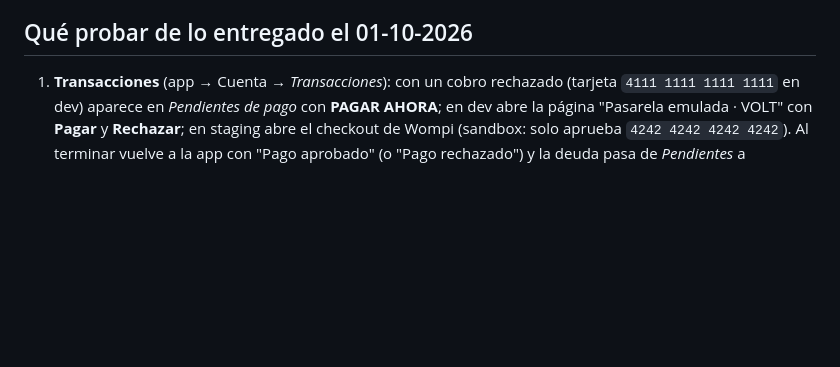
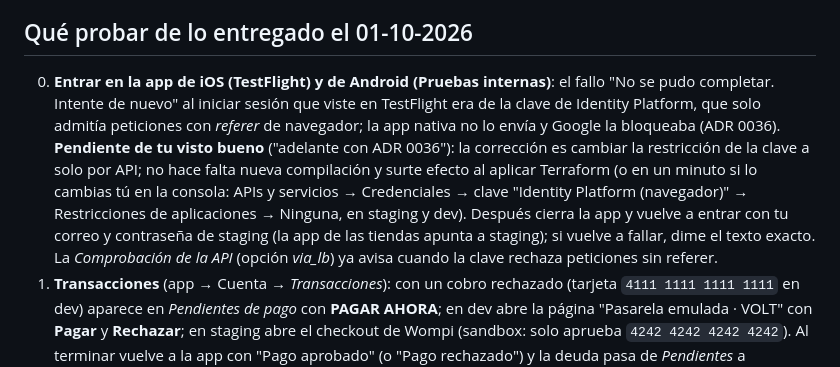
Before and after one commit to sbgbernal17/volt-platform, a Markdown page: docs/tareas-del-dueno.md, the part around one of its changes. GitHub-like rendering; blank space fills up the shorter version.

```diff
--- a/docs/tareas-del-dueno.md
+++ b/docs/tareas-del-dueno.md
@@ -110,6 +110,7 @@ Lo que haré yo sin esperarte: adaptador al proveedor DIAN detrás de un puerto
 
 ## Qué probar de lo entregado el 01-10-2026
 
+0. **Entrar en la app de iOS (TestFlight) y de Android (Pruebas internas)**: el fallo "No se pudo completar. Intente de nuevo" al iniciar sesión que viste en TestFlight era de la clave de Identity Platform, que solo admitía peticiones con *referer* de navegador; la app nativa no lo envía y Google la bloqueaba (ADR 0036). **Pendiente de tu visto bueno** ("adelante con ADR 0036"): la corrección es cambiar la restricción de la clave a solo por API; no hace falta nueva compilación y surte efecto al aplicar Terraform (o en un minuto si lo cambias tú en la consola: APIs y servicios → Credenciales → clave "Identity Platform (navegador)" → Restricciones de aplicaciones → Ninguna, en staging y dev). Después cierra la app y vuelve a entrar con tu correo y contraseña de staging (la app de las tiendas apunta a staging); si vuelve a fallar, dime el texto exacto. La *Comprobación de la API* (opción *via_lb*) ya avisa cuando la clave rechaza peticiones sin referer.
 1. **Transacciones** (app → Cuenta → *Transacciones*): con un cobro rechazado (tarjeta `4111 1111 1111 1111` en dev) aparece en *Pendientes de pago* con **PAGAR AHORA**; en dev abre la página "Pasarela emulada · VOLT" con **Pagar** y **Rechazar**; en staging abre el checkout de Wompi (sandbox: solo aprueba `4242 4242 4242 4242`). Al terminar vuelve a la app con "Pago aprobado" (o "Pago rechazado") y la deuda pasa de *Pendientes* a *Movimientos* como "Pago de deuda · Aprobado". La lista de movimientos muestra también los cobros de cada carga (aprobados y rechazados) con su referencia.
 2. **Cobro mínimo**: una carga de pocos segundos en la estación virtual termina en **2.000 COP**: el costo en curso ya muestra 2.000 desde el inicio, y el recibo y el PDF llevan la línea "Cobro mínimo por conexión". La ficha del cargador en la app dice "Cobro mínimo por conexión 2.000 COP". En el admin → Tarifas, `VOLT-BASE` tiene una versión nueva con el mínimo (notas: "cobro mínimo por conexión de 2.000 COP (ADR 0033)").
 3. **Tarjeta protegida**: con un cobro pendiente o una carga en curso, Medios de pago → eliminar la tarjeta responde "No puede eliminar este medio de pago mientras tenga un cobro pendiente o una carga en curso"; después de pagar o terminar, sí se elimina.
```
Also changed, not shown: other parts of docs/tareas-del-dueno.md (+1 -1 lines), docs/adr/0036-clave-de-identity-platform-para-la-app-nativa.md (added, +27 -0 lines), docs/adr/README.md (+1 -0 lines).
